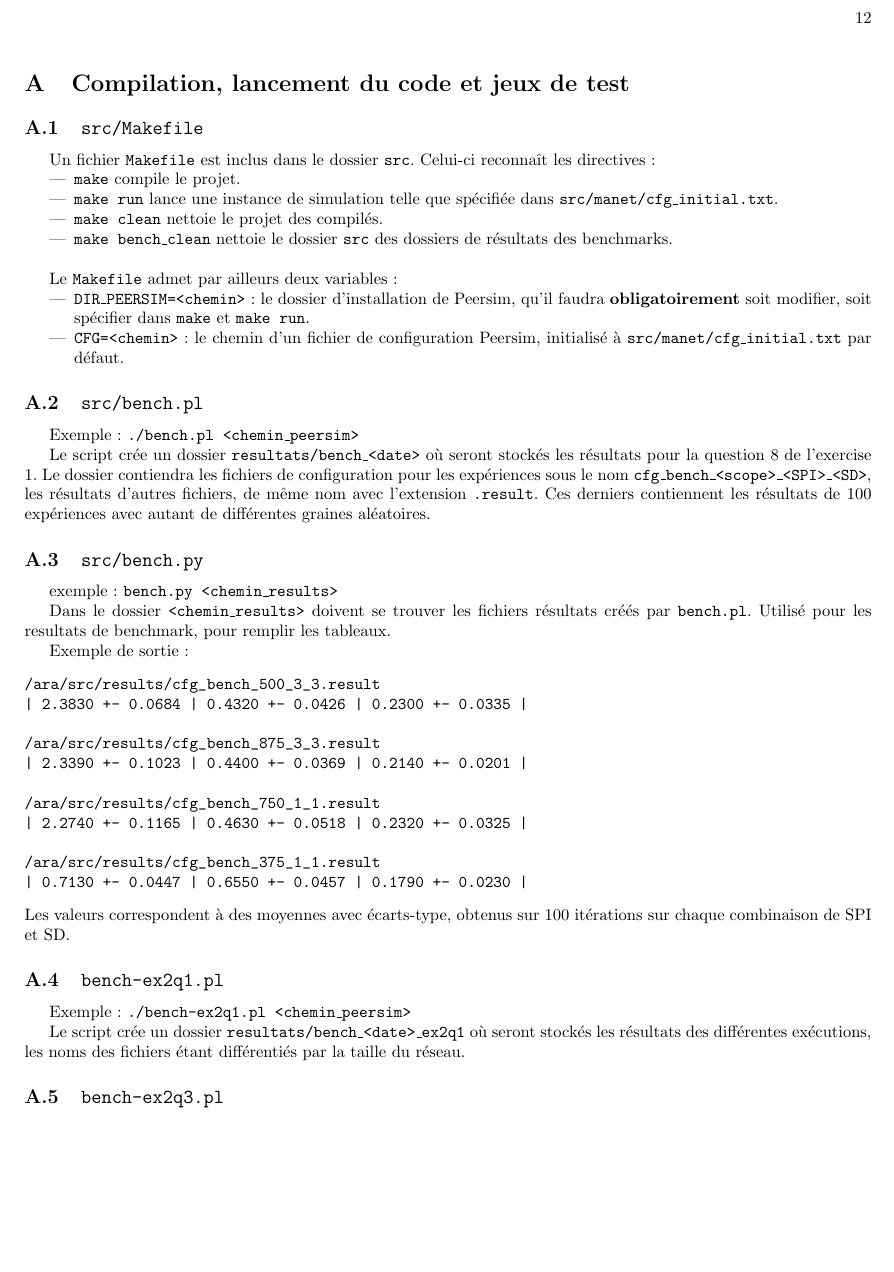
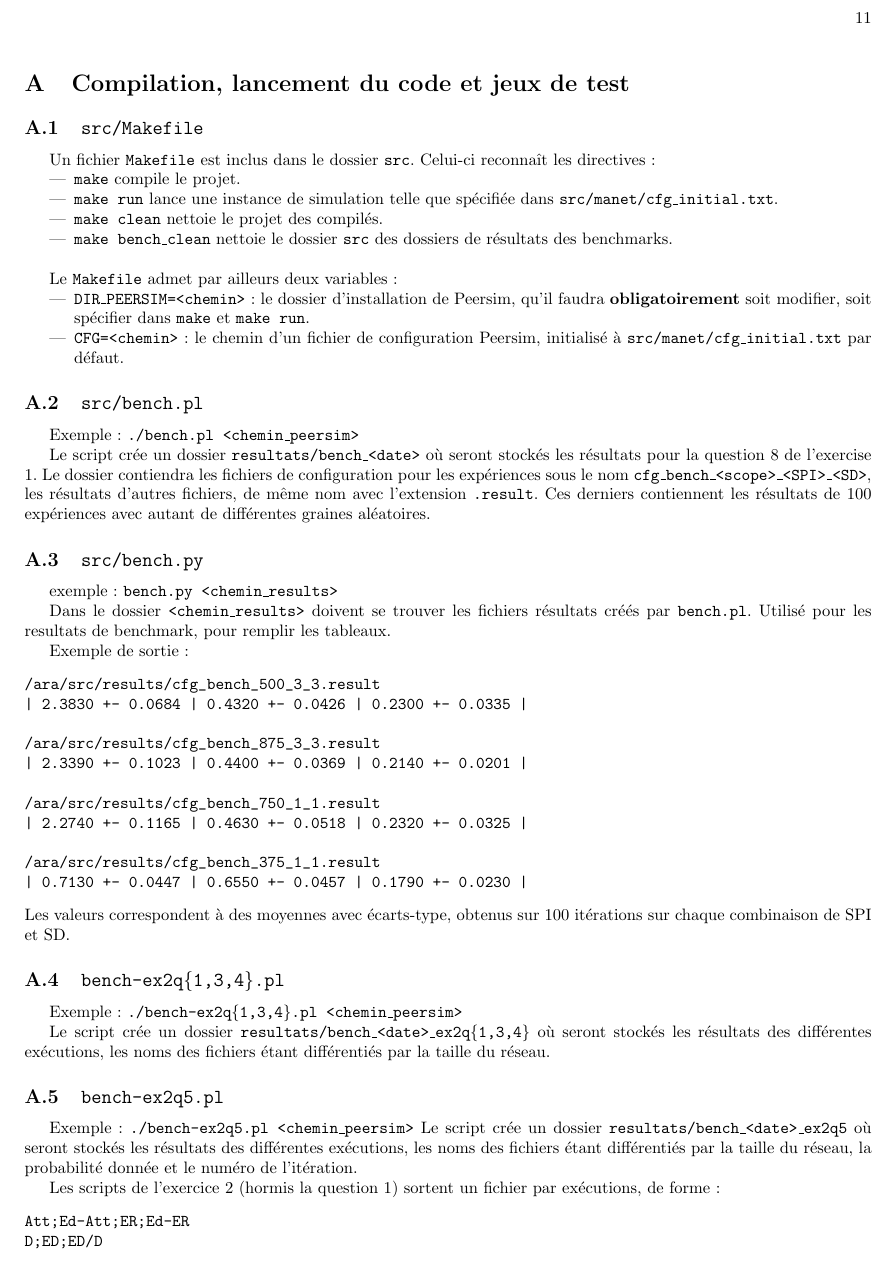
Before and after one commit to lplit/ara, a LaTeX document (rapport/rapport.tex): page 12 of 12 before the commit and page 11 of 11 after it. Compiled offline with pdfLaTeX; an older LaTeX class or package is replaced by its successor.

Commit message:
rapport++

```diff
--- a/rapport/rapport.tex
+++ b/rapport/rapport.tex
@@ -746,14 +749,26 @@ Exemple de sortie:
 Les valeurs correspondent à des moyennes avec écarts-type, obtenus sur
 100 itérations sur chaque combinaison de SPI et SD.
 
-\subsection{\texttt{bench-ex2q1.pl}}
-Exemple: \texttt{./bench-ex2q1.pl <chemin\_peersim>}
+\subsection{\texttt{bench-ex2q\{1,3,4\}.pl}}
+Exemple: \texttt{./bench-ex2q\{1,3,4\}.pl <chemin\_peersim>}
 
-Le script crée un dossier \texttt{resultats/bench\_<date>\_ex2q1} où
+Le script crée un dossier \texttt{resultats/bench\_<date>\_ex2q\{1,3,4\}} où
 seront stockés les résultats des différentes exécutions, les noms des fichiers
 étant différentiés par la taille du réseau.
 
-\subsection{\texttt{bench-ex2q3.pl}}
+\subsection{\texttt{bench-ex2q5.pl}}
+Exemple: \texttt{./bench-ex2q5.pl <chemin\_peersim>}
+Le script crée un dossier \texttt{resultats/bench\_<date>\_ex2q5} où
+seront stockés les résultats des différentes exécutions, les noms des
+fichiers étant différentiés par la taille du réseau, la probabilité
+donnée et le numéro de l'itération.
+
+Les scripts de l'exercice 2 (hormis la question 1) sortent un fichier
+par exécutions, de forme:
+\begin{verbatim}
+Att;Ed-Att;ER;Ed-ER
+D;ED;ED/D
+\end{verbatim}
 
 \end{appendix}
 
```
Also changed, not shown: rapport/rapport.pdf, rapport/rapport.tex (15 more changed lines).
